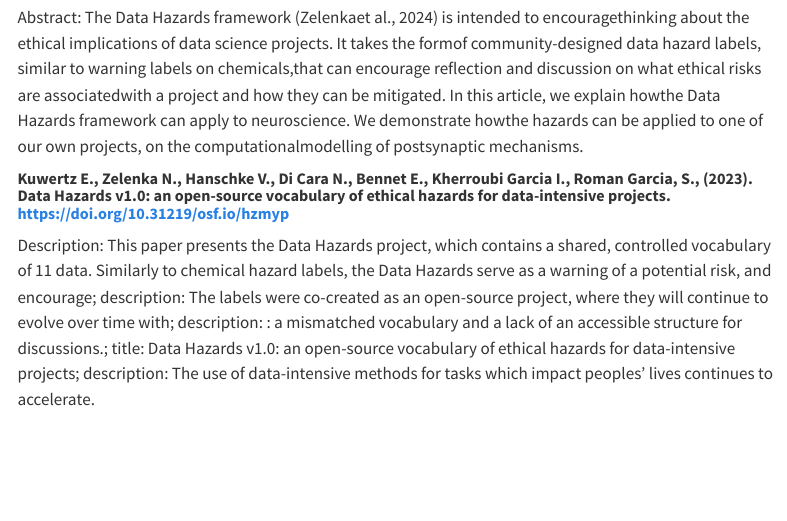
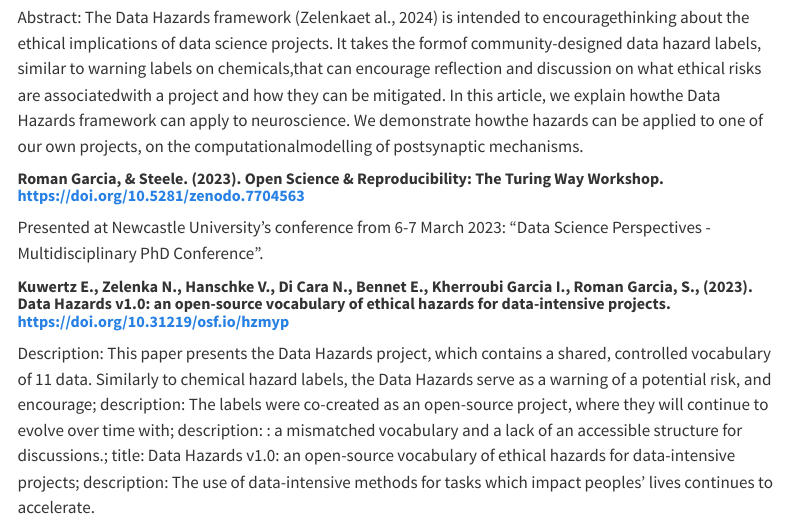
Before and after one commit to Susana465/website, a Quarto document (talks.qmd): the page in a window 1100 px wide, from 120 px down. Rendered offline with R 4.5, knitr and Pandoc in place of Quarto, with nearby package versions; menus at the side of the page are left out.

Commit message:
added turing way talk i did with anne closes #6

```diff
--- a/talks.qmd
+++ b/talks.qmd
@@ -4,6 +4,10 @@ title: "Talks and Publications"
 ##### **Roman Garcia, S., Welsh, C., Di Cara, N. H., Sterratt, D., Romano, N., & Stefan, M. I. (2024). Data Hazards as an ethical toolkit for neuroscience. [https://doi.org/10.31219/osf.io/yn2j9_](https://doi.org/10.31219/osf.io/yn2j9)**
 
 Abstract: The Data Hazards framework (Zelenkaet al., 2024) is intended to encouragethinking about the ethical implications of data science projects. It takes the formof community-designed data hazard labels, similar to warning labels on chemicals,that can encourage reflection and discussion on what ethical risks are associatedwith a project and how they can be mitigated. In this article, we explain howthe Data Hazards framework can apply to neuroscience. We demonstrate howthe hazards can be applied to one of our own projects, on the computationalmodelling of postsynaptic mechanisms.
+
+##### **Roman Garcia, & Steele. (2023). Open Science & Reproducibility: The Turing Way Workshop. [https://doi.org/10.5281/zenodo.7704563](https://doi.org/10.5281/zenodo.7704563)**
+
+Presented at Newcastle University's conference from 6-7 March 2023: "Data Science Perspectives - Multidisciplinary PhD Conference".
 
 ##### **Kuwertz E., Zelenka N., Hanschke V., Di Cara N., Bennet E., Kherroubi Garcia I., Roman Garcia, S., (2023).  Data Hazards v1.0: an open-source vocabulary of ethical hazards for data-intensive projects. [https://doi.org/10.31219/osf.io/hzmyp](https://doi.org/10.31219/osf.io/hzmyp)**
 
```
Also changed, not shown: docs/search.json, 3 other files.
